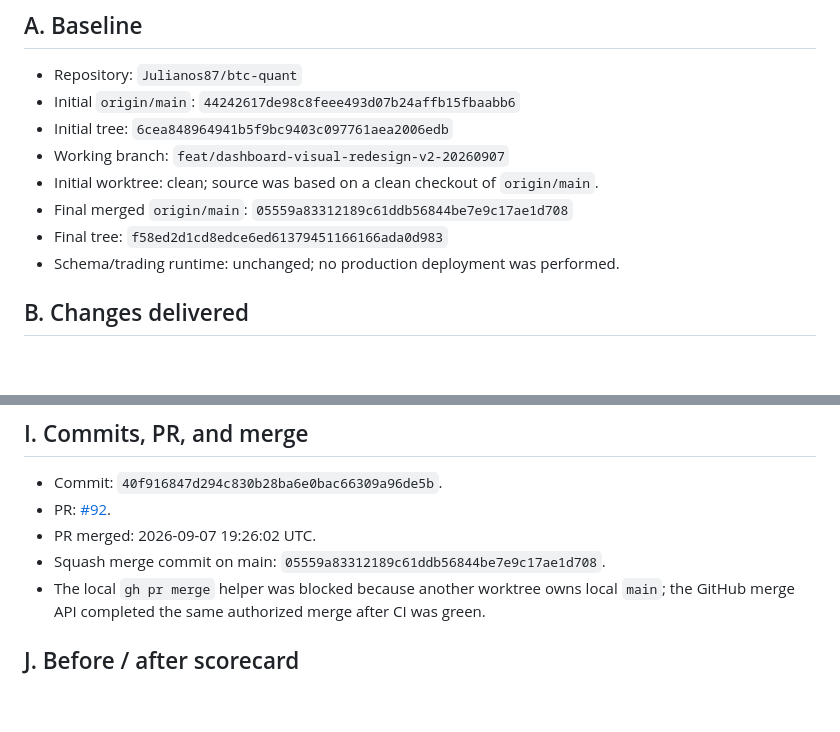
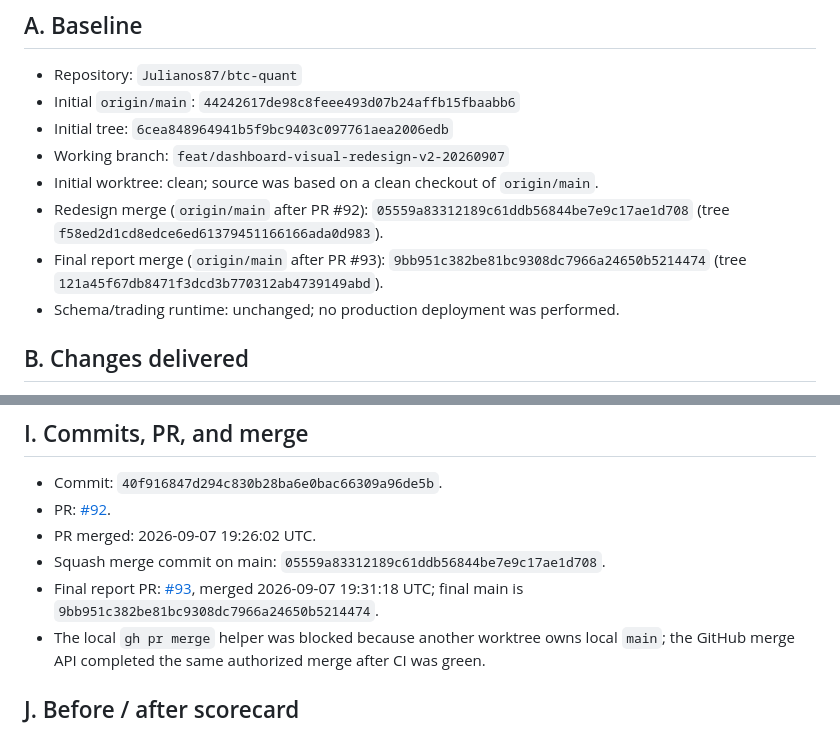
Before and after one commit to Julianos87/btc-quant, a Markdown page: BTCQUANT_DASHBOARD_VISUAL_REDESIGN_V2_20260907.md, 2 parts joined by grey strips. Rendered like a GitHub page; blank space fills up the shorter version.

Commit message:
docs(dashboard): correct final main provenance (#95)

```diff
--- a/BTCQUANT_DASHBOARD_VISUAL_REDESIGN_V2_20260907.md
+++ b/BTCQUANT_DASHBOARD_VISUAL_REDESIGN_V2_20260907.md
@@ -10,8 +10,8 @@ Scope: dashboard, reporting, read-only UI only
 - Initial tree: `6cea848964941b5f9bc9403c097761aea2006edb`
 - Working branch: `feat/dashboard-visual-redesign-v2-20260907`
 - Initial worktree: clean; source was based on a clean checkout of `origin/main`.
-- Final merged `origin/main`: `05559a83312189c61ddb56844be7e9c17ae1d708`
-- Final tree: `f58ed2d1cd8edce6ed61379451166166ada0d983`
+- Redesign merge (`origin/main` after PR #92): `05559a83312189c61ddb56844be7e9c17ae1d708` (tree `f58ed2d1cd8edce6ed61379451166166ada0d983`).
+- Final report merge (`origin/main` after PR #93): `9bb951c382be81bc9308dc7966a24650b5214474` (tree `121a45f67db8471f3dcd3b770312ab4739149abd`).
 - Schema/trading runtime: unchanged; no production deployment was performed.
 
 ## B. Changes delivered
@@ -106,6 +106,7 @@ Checks:
 - PR: [#92](https://github.com/Julianos87/btc-quant/pull/92).
 - PR merged: 2026-09-07 19:26:02 UTC.
 - Squash merge commit on main: `05559a83312189c61ddb56844be7e9c17ae1d708`.
+- Final report PR: [#93](https://github.com/Julianos87/btc-quant/pull/93), merged 2026-09-07 19:31:18 UTC; final main is `9bb951c382be81bc9308dc7966a24650b5214474`.
 - The local `gh pr merge` helper was blocked because another worktree owns local `main`; the GitHub merge API completed the same authorized merge after CI was green.
 
 ## J. Before / after scorecard
```
